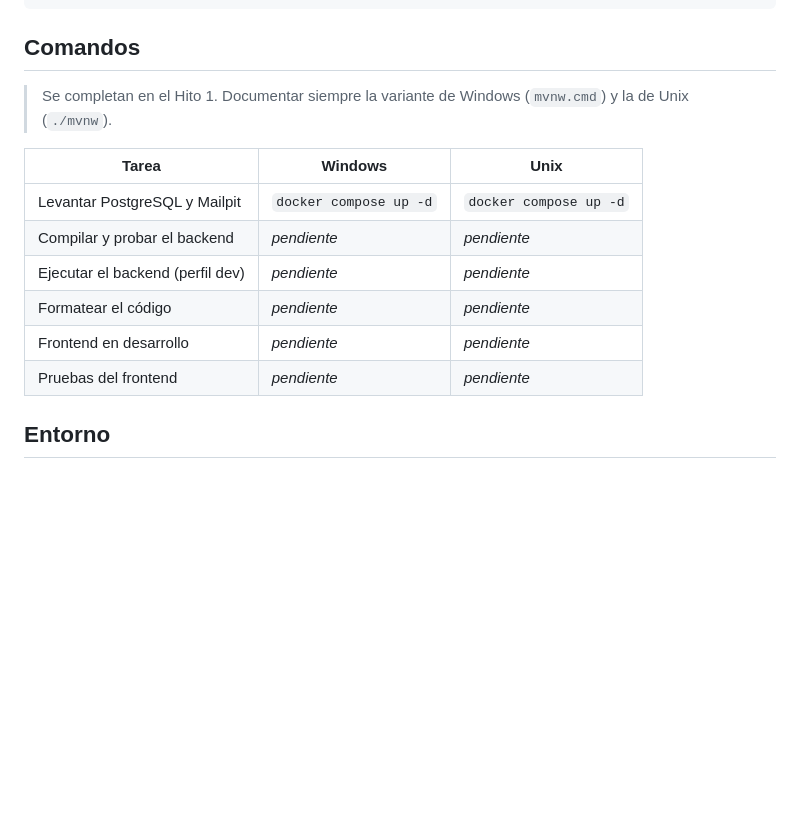
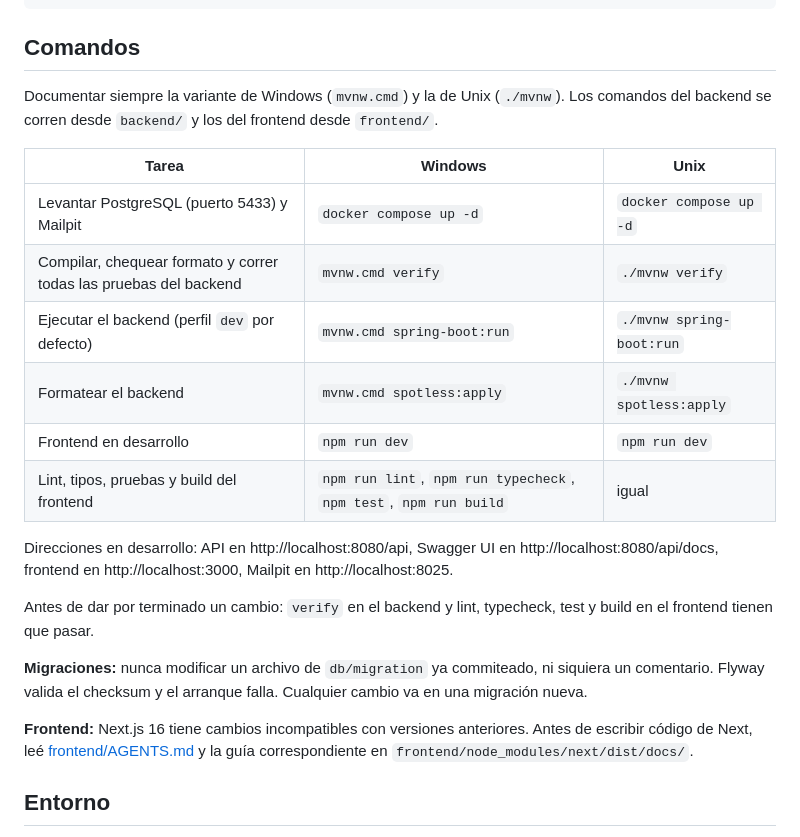
Before and after one commit to LautaroLacivitaDev/saas-sistema-gestion-de-turnos-lacivita, a Markdown page: AGENTS.md, the part around the change. GitHub-like rendering; blank space fills up the shorter version.

```diff
--- a/AGENTS.md
+++ b/AGENTS.md
@@ -26,16 +26,24 @@ Plataforma SaaS de gestión de turnos para barberías, centros de estética y ne
 
 ## Comandos
 
-> Se completan en el Hito 1. Documentar siempre la variante de Windows (`mvnw.cmd`) y la de Unix (`./mvnw`).
+Documentar siempre la variante de Windows (`mvnw.cmd`) y la de Unix (`./mvnw`). Los comandos del backend se corren desde `backend/` y los del frontend desde `frontend/`.
 
 | Tarea | Windows | Unix |
 |---|---|---|
-| Levantar PostgreSQL y Mailpit | `docker compose up -d` | `docker compose up -d` |
-| Compilar y probar el backend | _pendiente_ | _pendiente_ |
-| Ejecutar el backend (perfil dev) | _pendiente_ | _pendiente_ |
-| Formatear el código | _pendiente_ | _pendiente_ |
-| Frontend en desarrollo | _pendiente_ | _pendiente_ |
-| Pruebas del frontend | _pendiente_ | _pendiente_ |
+| Levantar PostgreSQL (puerto 5433) y Mailpit | `docker compose up -d` | `docker compose up -d` |
+| Compilar, chequear formato y correr todas las pruebas del backend | `mvnw.cmd verify` | `./mvnw verify` |
+| Ejecutar el backend (perfil `dev` por defecto) | `mvnw.cmd spring-boot:run` | `./mvnw spring-boot:run` |
+| Formatear el backend | `mvnw.cmd spotless:apply` | `./mvnw spotless:apply` |
+| Frontend en desarrollo | `npm run dev` | `npm run dev` |
+| Lint, tipos, pruebas y build del frontend | `npm run lint`, `npm run typecheck`, `npm test`, `npm run build` | igual |
+
+Direcciones en desarrollo: API en http://localhost:8080/api, Swagger UI en http://localhost:8080/api/docs, frontend en http://localhost:3000, Mailpit en http://localhost:8025.
+
+Antes de dar por terminado un cambio: `verify` en el backend y lint, typecheck, test y build en el frontend tienen que pasar.
+
+**Migraciones:** nunca modificar un archivo de `db/migration` ya commiteado, ni siquiera un comentario. Flyway valida el checksum y el arranque falla. Cualquier cambio va en una migración nueva.
+
+**Frontend:** Next.js 16 tiene cambios incompatibles con versiones anteriores. Antes de escribir código de Next, leé [frontend/AGENTS.md](frontend/AGENTS.md) y la guía correspondiente en `frontend/node_modules/next/dist/docs/`.
 
 ## Entorno
 
```
Also changed, not shown: MEMORY.md (+36 -3 lines), README.md (added, +100 -0 lines).
